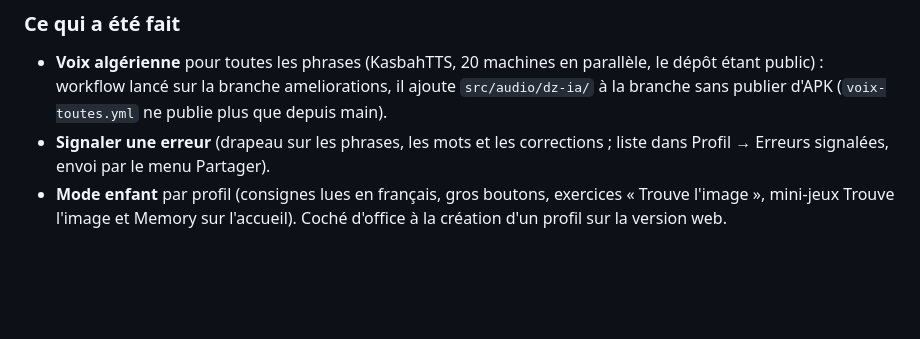
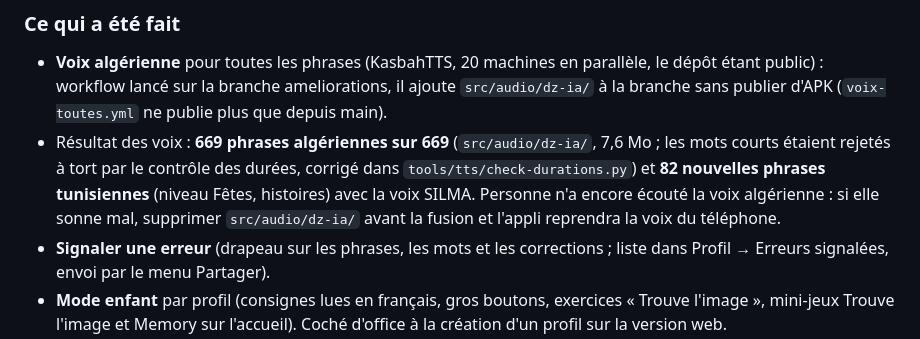
Before and after one commit to galllinho/tounsi-w-bark, a Markdown page: docs/journal-ajout-langues.md, the part around the change. Drawn GitHub-style; blank space fills up the shorter version.

Commit message:
Journal : bilan des voix générées le 6 novembre
Co-Authored-By: Claude Opus 5.5 <noreply@anthropic.com>
Claude-Session: https://claude.ai/code/session_01VXvnQQFCzy543UMTNby9Z3

```diff
--- a/docs/journal-ajout-langues.md
+++ b/docs/journal-ajout-langues.md
@@ -61,6 +61,7 @@ Session avec l'utilisateur. Consigne : **ne rien publier** (aucun push sur main)
 ### Ce qui a été fait
 
 - **Voix algérienne** pour toutes les phrases (KasbahTTS, 20 machines en parallèle, le dépôt étant public) : workflow lancé sur la branche ameliorations, il ajoute `src/audio/dz-ia/` à la branche sans publier d'APK (`voix-toutes.yml` ne publie plus que depuis main).
+- Résultat des voix : **669 phrases algériennes sur 669** (`src/audio/dz-ia/`, 7,6 Mo ; les mots courts étaient rejetés à tort par le contrôle des durées, corrigé dans `tools/tts/check-durations.py`) et **82 nouvelles phrases tunisiennes** (niveau Fêtes, histoires) avec la voix SILMA. Personne n'a encore écouté la voix algérienne : si elle sonne mal, supprimer `src/audio/dz-ia/` avant la fusion et l'appli reprendra la voix du téléphone.
 - **Signaler une erreur** (drapeau sur les phrases, les mots et les corrections ; liste dans Profil → Erreurs signalées, envoi par le menu Partager).
 - **Mode enfant** par profil (consignes lues en français, gros boutons, exercices « Trouve l'image », mini-jeux Trouve l'image et Memory sur l'accueil). Coché d'office à la création d'un profil sur la version web.
 - **Défi du jour**, **révision intelligente** (répétition espacée), **classement de la semaine** entre profils.
```
